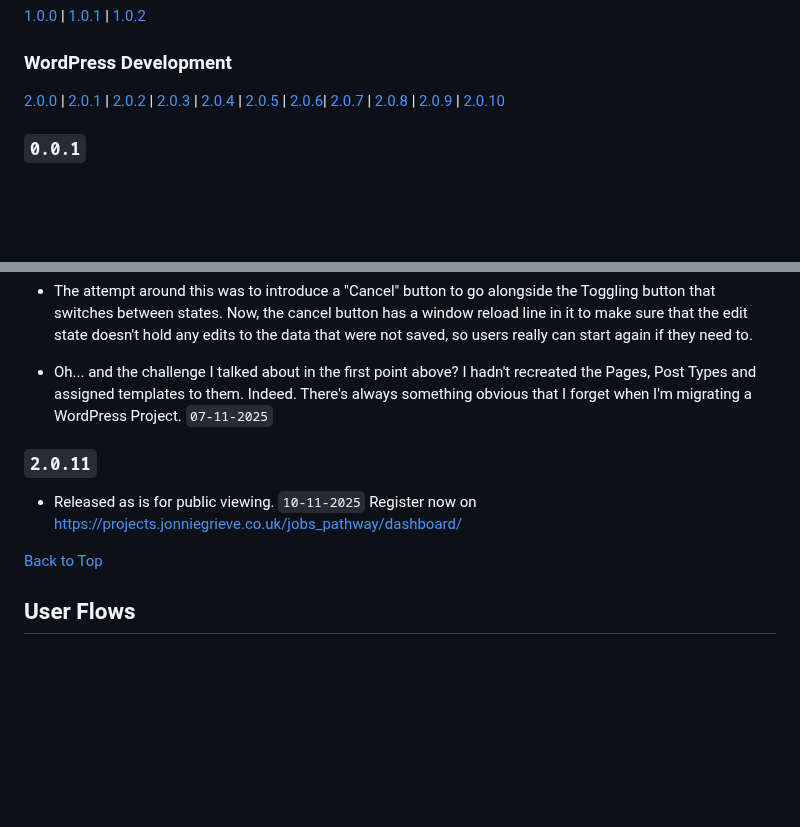
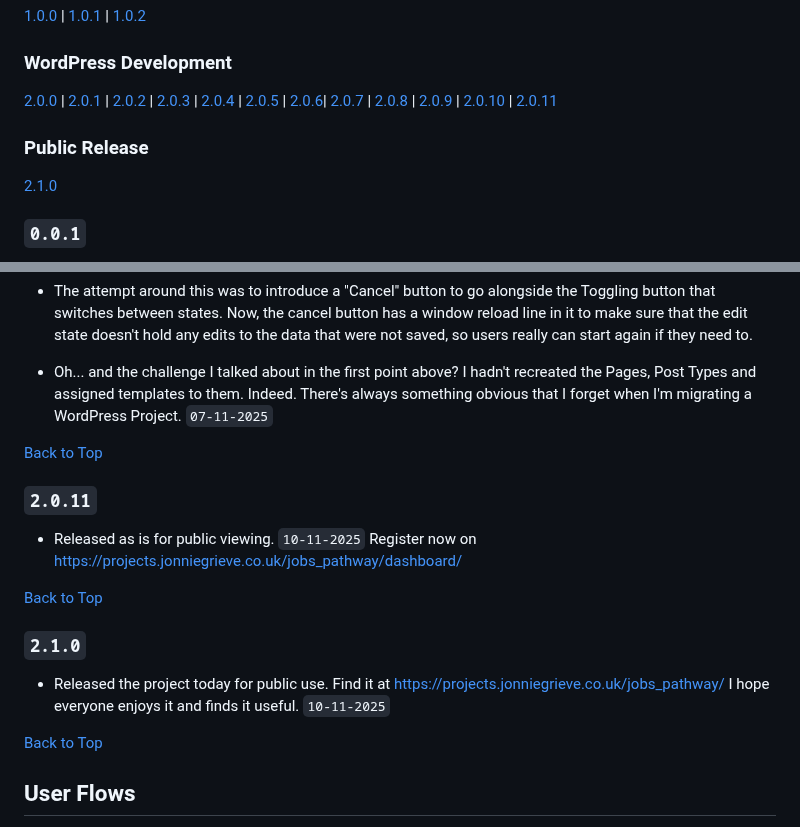
Before and after one commit to jg-digital-media/jgdm_jobs_pathway, a Markdown page: readme.md, 2 parts joined by grey strips. GitHub-like rendering; blank space fills up the shorter version.

Commit message:
add to development notes for public release

```diff
--- a/readme.md
+++ b/readme.md
@@ -198,7 +198,10 @@ The following pages are assigned to templates in the `wp-content/themes/jobs_pat
 [1.0.0](#100) | [1.0.1](#101) | [1.0.2](#102)
 
 ### WordPress Development
-[2.0.0](#200) | [2.0.1](#201) | [2.0.2](#202) | [2.0.3](#203) | [2.0.4](#204) | [2.0.5](#205) | [2.0.6](#206)| [2.0.7](#207) | [2.0.8](#208) | [2.0.9](#209) | [2.0.10](#210)
+[2.0.0](#200) | [2.0.1](#201) | [2.0.2](#202) | [2.0.3](#203) | [2.0.4](#204) | [2.0.5](#205) | [2.0.6](#206)| [2.0.7](#207) | [2.0.8](#208) | [2.0.9](#209) | [2.0.10](#210) | [2.0.11](#2011)
+
+### Public Release
+[2.1.0](#210)
 
 ### `0.0.1`
 
@@ -422,9 +425,17 @@ Definitely some major challenges today collaborating with the AI becasue it simp
 
 + Oh... and the challenge I talked about in the first point above?  I hadn't recreated the Pages, Post Types and assigned templates to them.  Indeed.  There's always something obvious that I forget when I'm migrating a WordPress Project.  `07-11-2025`
 
+[Back to Top](#development)
+
 ### `2.0.11`
 
 + Released as is for public viewing. `10-11-2025` Register now on https://projects.jonniegrieve.co.uk/jobs_pathway/dashboard/
+
+[Back to Top](#development)
+
+### `2.1.0`
+
++ Released the project today for public use.  Find it at https://projects.jonniegrieve.co.uk/jobs_pathway/  I hope everyone enjoys it and finds it useful. `10-11-2025`
 
 [Back to Top](#development)
 
```
Also changed, not shown: other parts of readme.md (+1 -1 lines).
